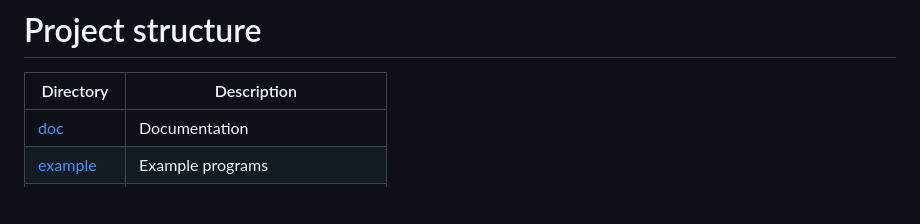
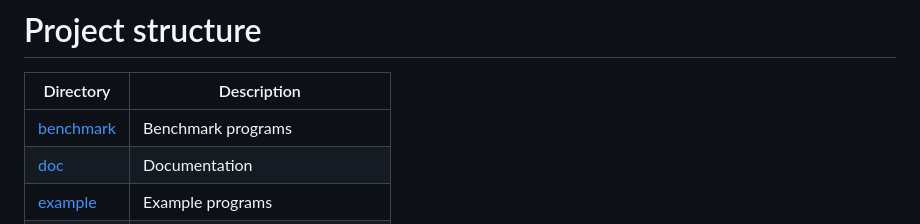
Before and after one commit to namberino/nimble, a Markdown page: README.md, the part around the change. Rendered like a GitHub page; blank space fills up the shorter version.

```diff
--- a/README.md
+++ b/README.md
@@ -43,6 +43,7 @@ Before compilation, you'll need to have these tools installed first:
 
 | Directory | Description |
 | --- | --- |
+| [benchmark](benchmark/) | Benchmark programs |
 | [doc](doc/) | Documentation |
 | [example](example/) | Example programs |
 | [include](include/) | Header files |
```
